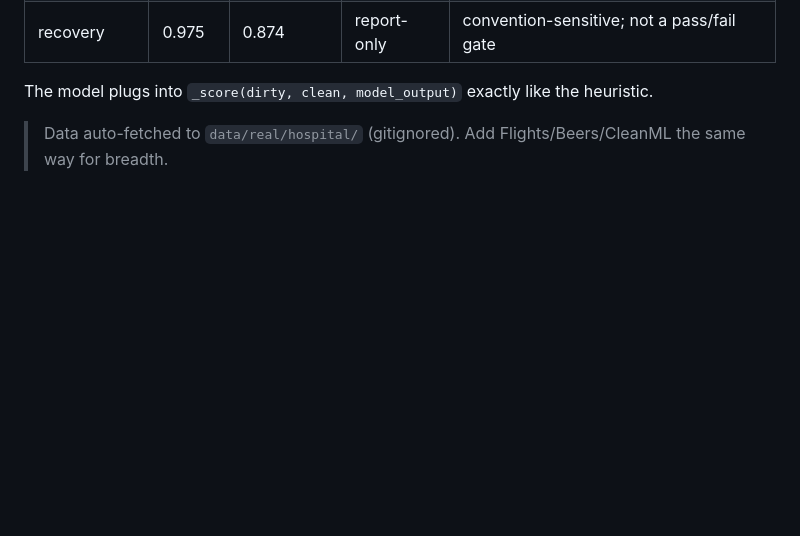
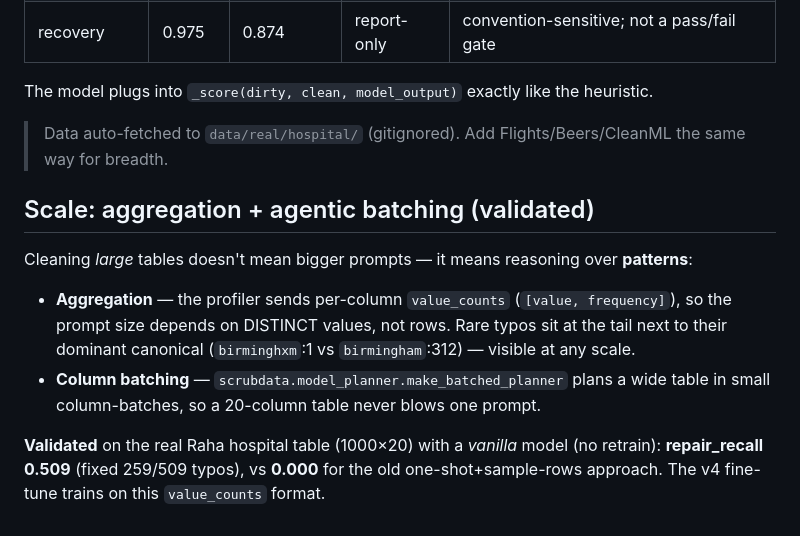
Before and after one commit to ricalanis/scrubdata-hackathon, a Markdown page: eval/README.md, the part around the change. Drawn GitHub-style; blank space fills up the shorter version.

Commit message:
Doc: record agentic-aggregation validation (repair_recall 0.51 on hospital, was 0)
Co-Authored-By: Claude Opus 4.8 (1M context) <noreply@anthropic.com>

```diff
--- a/eval/README.md
+++ b/eval/README.md
@@ -99,3 +99,16 @@ The model plugs into `_score(dirty, clean, model_output)` exactly like the heuri
 
 > Data auto-fetched to `data/real/hospital/` (gitignored). Add Flights/Beers/CleanML the
 > same way for breadth.
+
+## Scale: aggregation + agentic batching (validated)
+
+Cleaning *large* tables doesn't mean bigger prompts — it means reasoning over **patterns**:
+- **Aggregation** — the profiler sends per-column `value_counts` (`[value, frequency]`), so
+  the prompt size depends on DISTINCT values, not rows. Rare typos sit at the tail next to
+  their dominant canonical (`birminghxm`:1 vs `birmingham`:312) — visible at any scale.
+- **Column batching** — `scrubdata.model_planner.make_batched_planner` plans a wide table
+  in small column-batches, so a 20-column table never blows one prompt.
+
+**Validated** on the real Raha hospital table (1000×20) with a *vanilla* model (no retrain):
+**repair_recall 0.509** (fixed 259/509 typos), vs **0.000** for the old one-shot+sample-rows
+approach. The v4 fine-tune trains on this `value_counts` format.
```
